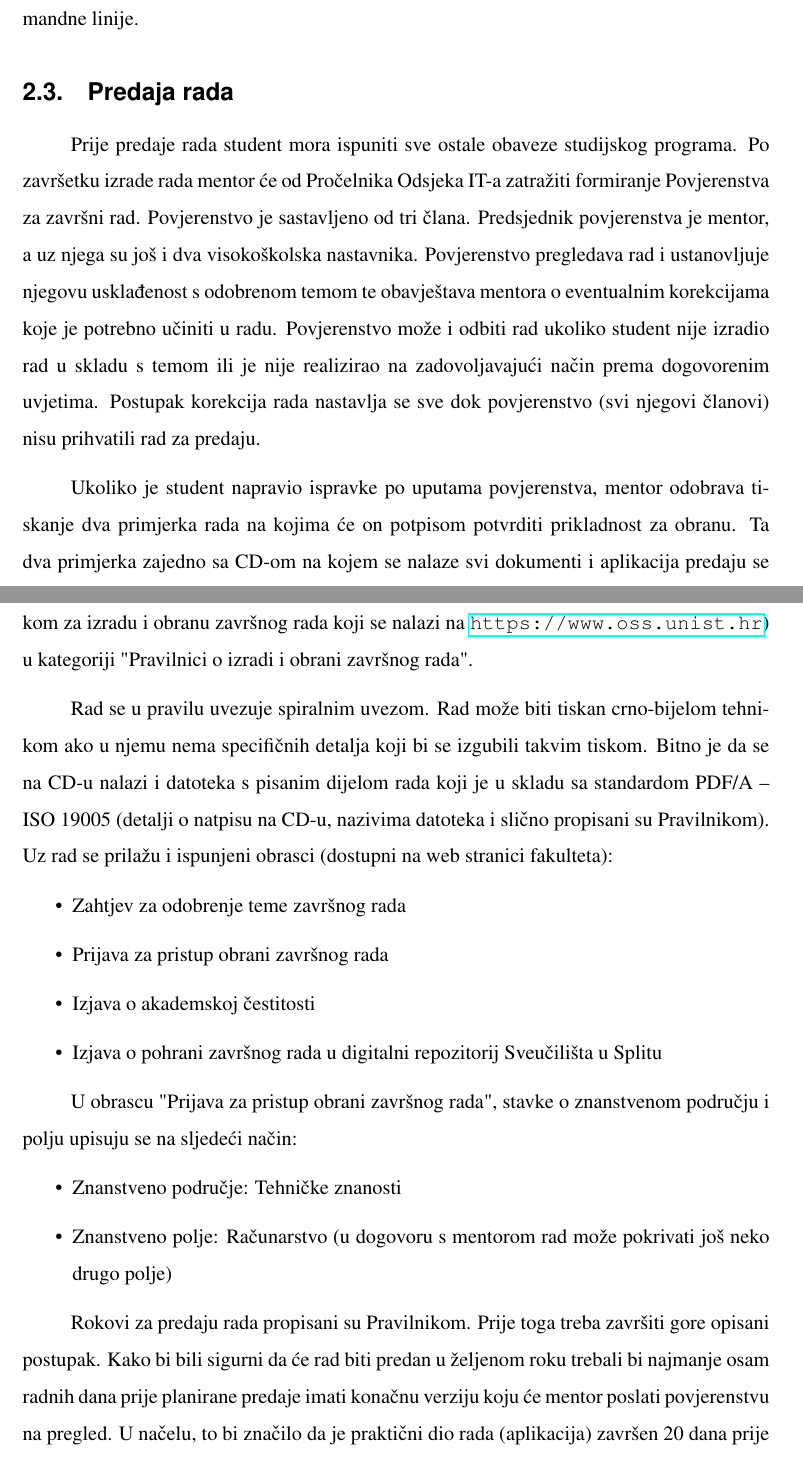
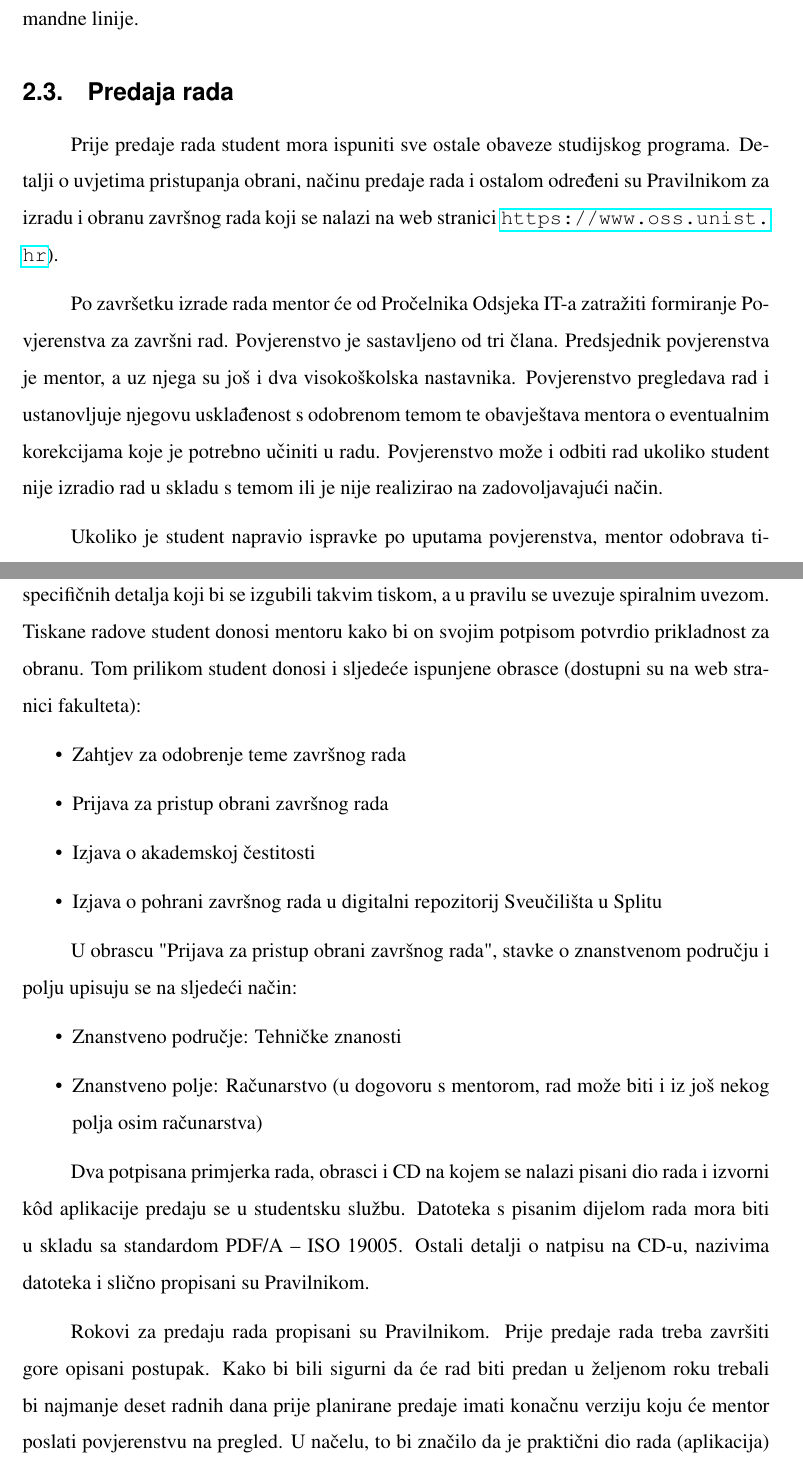
Before and after one commit to ldespala/zavrsni_upute, a LaTeX document (Upute_za_izradu_zavrsnih_radova_IT.tex, which reads 05_zavrsni_dinamika.tex): two parts of pages 6 and 7 of 23, joined at a grey line, cut so that both start at the same text. Compiled offline with pdfLaTeX.

Commit message:
Student donosi ispunjene obrasce mentoru

```diff
--- a/05_zavrsni_dinamika.tex
+++ b/05_zavrsni_dinamika.tex
@@ -25,26 +25,28 @@ Repozitorije možete kreirati na servisima \url{github.com}, \url{bitbucket.org}
  \texttt{git}-om (\url{git-scm.com/downloads/guis}), \texttt{subversion} sustavom (\url{http://svn-ref.assembla.com/windows-svn-client-reviews.html}) ili raditi iz komandne linije.
 
 \subsection{Predaja rada}
-Prije predaje rada student mora ispuniti sve ostale obaveze studijskog programa. Po završetku izrade rada mentor će od Pročelnika Odsjeka IT-a zatražiti formiranje Povjerenstva za završni rad. Povjerenstvo je sastavljeno od tri člana. Predsjednik povjerenstva je mentor, a uz njega su još i dva visokoškolska nastavnika. Povjerenstvo pregledava rad i ustanovljuje njegovu usklađenost s odobrenom temom te obavještava mentora o eventualnim korekcijama koje je potrebno učiniti u radu. Povjerenstvo može i odbiti rad ukoliko student nije izradio rad u skladu s temom ili je nije realizirao na zadovoljavajući način prema dogovorenim uvjetima. Postupak korekcija rada nastavlja se sve dok povjerenstvo (svi njegovi članovi) nisu prihvatili rad za predaju.
+Prije predaje rada student mora ispuniti sve ostale obaveze studijskog programa. Detalji o uvjetima pristupanja obrani, načinu predaje rada i ostalom određeni su Pravilnikom za izradu i obranu završnog rada koji se nalazi na web stranici \url{https://www.oss.unist.hr}).
 
-Ukoliko je student napravio ispravke po uputama povjerenstva, mentor odobrava tiskanje dva primjerka rada na kojima će on potpisom potvrditi prikladnost za obranu. Ta dva primjerka zajedno sa CD-om na kojem se nalaze svi dokumenti i aplikacija predaju se u studentsku službu. Detalji o načinu predaje rada, obrani i ostalom određeni su Pravilnikom za izradu i obranu završnog rada koji se nalazi na \url{https://www.oss.unist.hr}) u kategoriji "Pravilnici o izradi i obrani završnog rada".
+Po završetku izrade rada mentor će od Pročelnika Odsjeka IT-a zatražiti formiranje Povjerenstva za završni rad. Povjerenstvo je sastavljeno od tri člana. Predsjednik povjerenstva je mentor, a uz njega su još i dva visokoškolska nastavnika. Povjerenstvo pregledava rad i ustanovljuje njegovu usklađenost s odobrenom temom te obavještava mentora o eventualnim korekcijama koje je potrebno učiniti u radu. Povjerenstvo može i odbiti rad ukoliko student nije izradio rad u skladu s temom ili je nije realizirao na zadovoljavajući način.
 
-Rad se u pravilu uvezuje spiralnim uvezom. Rad može biti tiskan crno-bijelom tehnikom ako u njemu nema specifičnih detalja koji bi se izgubili takvim tiskom. Bitno je da se na CD-u nalazi i datoteka s pisanim dijelom rada koji je u skladu sa standardom PDF/A – ISO 19005 (detalji o natpisu na CD-u, nazivima datoteka i slično propisani su Pravilnikom). Uz rad se prilažu i ispunjeni obrasci (dostupni na web stranici fakulteta):
+Ukoliko je student napravio ispravke po uputama povjerenstva, mentor odobrava tiskanje dva primjerka rada. Rad može biti tiskan crno-bijelom tehnikom ako u njemu nema specifičnih detalja koji bi se izgubili takvim tiskom, a u pravilu se uvezuje spiralnim uvezom. Tiskane radove student donosi mentoru kako bi on svojim potpisom potvrdio prikladnost za obranu. Tom prilikom  student donosi i sljedeće ispunjene obrasce (dostupni su na web stranici fakulteta):
 
 \begin{itemize}
-\item Zahtjev za odobrenje teme završnog rada
-\item Prijava za pristup obrani završnog rada
-\item Izjava o akademskoj čestitosti
-\item Izjava o pohrani završnog rada u digitalni repozitorij Sveučilišta u Splitu
+	\item Zahtjev za odobrenje teme završnog rada
+	\item Prijava za pristup obrani završnog rada
+	\item Izjava o akademskoj čestitosti
+	\item Izjava o pohrani završnog rada u digitalni repozitorij Sveučilišta u Splitu
 \end{itemize}
 
 U obrascu "Prijava za pristup obrani završnog rada", stavke o znanstvenom području i polju upisuju se na sljedeći način:
 \begin{itemize}
-\item Znanstveno područje: Tehničke znanosti
-\item Znanstveno polje: Računarstvo (u dogovoru s mentorom rad može pokrivati još neko drugo polje)
+	\item Znanstveno područje: Tehničke znanosti
+	\item Znanstveno polje: Računarstvo (u dogovoru s mentorom, rad može biti i iz još nekog polja osim računarstva)
 \end{itemize}
 
-Rokovi za predaju rada propisani su Pravilnikom. Prije toga treba završiti gore opisani postupak. Kako bi bili sigurni da će rad biti predan u željenom roku trebali bi najmanje osam radnih dana prije planirane predaje imati konačnu verziju koju će mentor poslati povjerenstvu na pregled. U načelu, to bi značilo da je praktični dio rada (aplikacija) završen 20 dana prije planirane predaje. Predlažemo da se o dinamici izrade završnog rada dogovorite sa svojim vašim mentorom.
+Dva potpisana primjerka rada, obrasci i CD na kojem se nalazi pisani dio rada i izvorni k\^od aplikacije predaju se u studentsku službu. Datoteka s pisanim dijelom rada mora biti u skladu sa standardom PDF/A – ISO 19005. Ostali detalji o natpisu na CD-u, nazivima datoteka i slično propisani su Pravilnikom.
+
+Rokovi za predaju rada propisani su Pravilnikom. Prije predaje rada treba završiti gore opisani postupak. Kako bi bili sigurni da će rad biti predan u željenom roku trebali bi najmanje deset radnih dana prije planirane predaje imati konačnu verziju koju će mentor poslati povjerenstvu na pregled. U načelu, to bi značilo da je praktični dio rada (aplikacija) završen 20 dana prije planirane predaje. Predlažemo da se o dinamici izrade završnog rada dogovorite sa svojim  mentorom.
 
 \subsection{Obrana rada}
 Nakon uspješne predaje rada potrebno je obaviti i usmenu obranu rada. Student je dužan napisati prezentaciju kojom predstavlja svoj rad pred povjerenstvom. Povjerenstvo je sastavljeno od tri člana. Obrana rada je javna i vodi je predsjednik povjerenstva. Za prezentaciju se može koristiti računalo i projektor u učionici. Dodatna oprema može se koristiti u dogovoru s mentorom.
```
